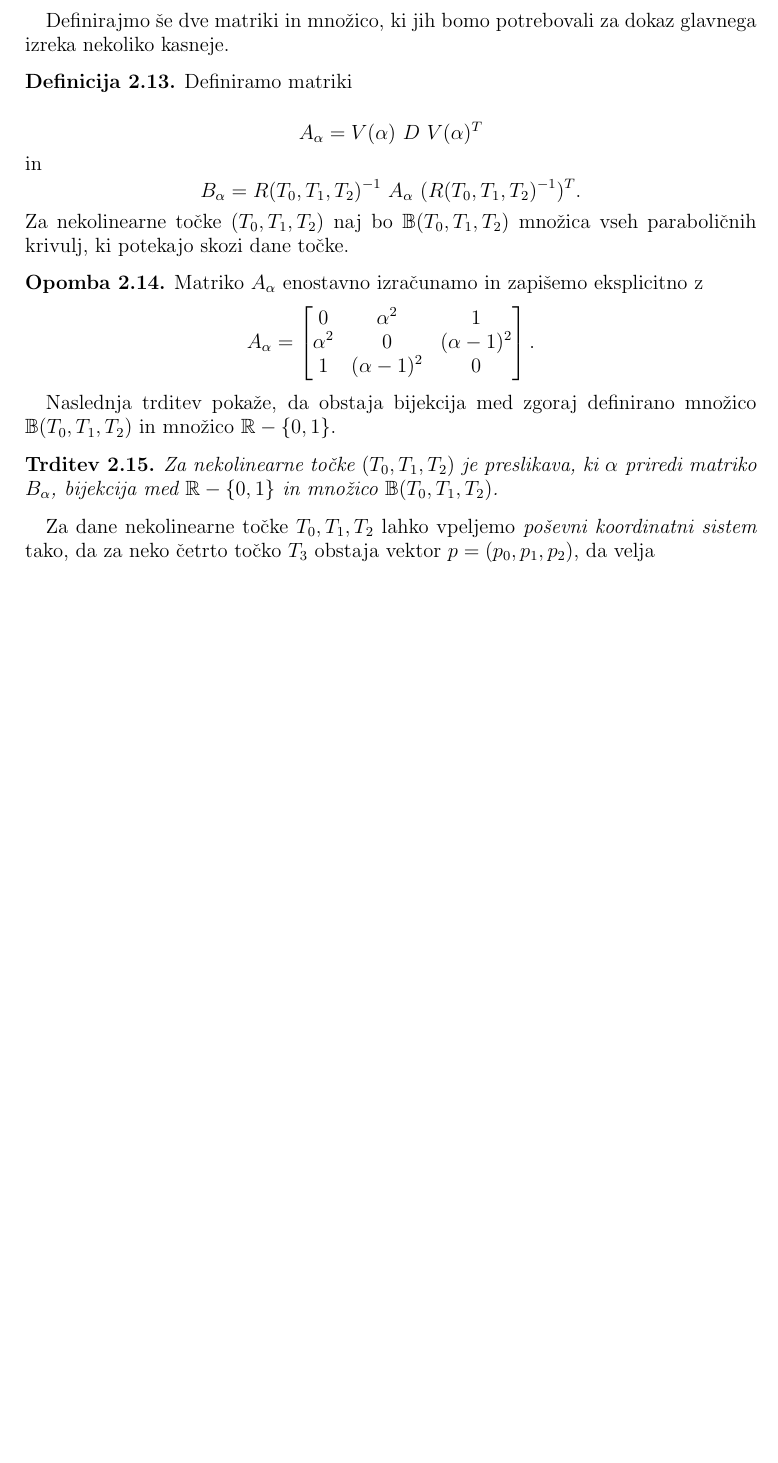
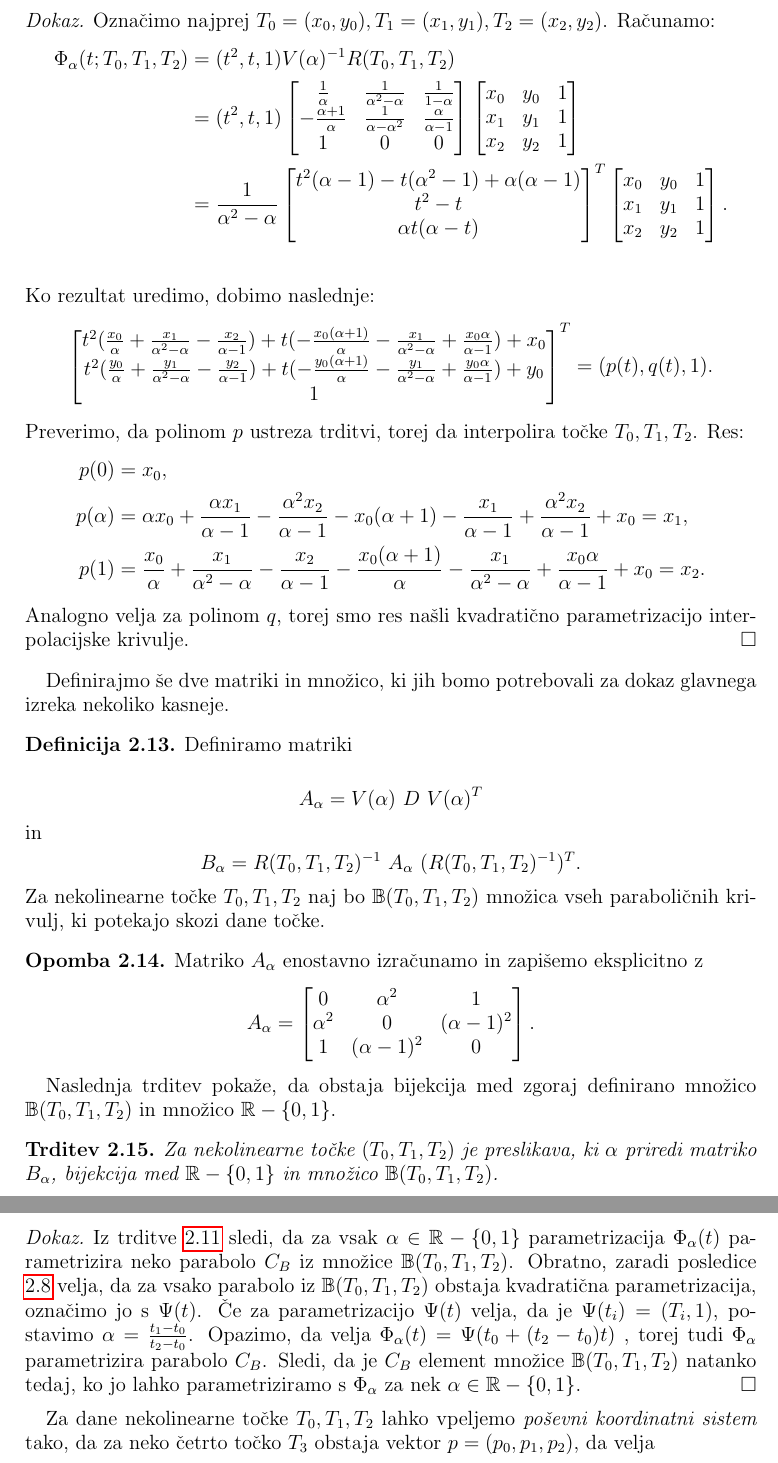
Before and after one commit to tjasabajc/DS, a LaTeX document (delo.tex): part of page 7 of 9 before the commit and two parts of pages 7 and 8 of 10 after it, the two joined at a grey line, cut at the place of the change, the shorter picture padded with empty space. Compiled offline with pdfLaTeX.

Commit message:
3.marec
Še nekaj računskih dokazov sem dodala, manjka v bistvu samo še dokaz
glavnega izreka, pa bo pokrit ves članek.

```diff
--- a/delo.tex
+++ b/delo.tex
@@ -255,6 +255,59 @@ V(\al)^{-1} =
 \end{opomba}
 %%%%%%%%%%%%%%%%%%%%%%%%%%%%%
 
+% NOVO %%%%%%%%%%%%%%%%%%%%%%%%%%%%
+\begin{dokaz}
+Označimo najprej $T_0 = (x_0, y_0), T_1 = (x_1, y_1), T_2 = (x_2, y_2)$. Računamo:
+%$$
+\begin{align*}
+%%$$
+\Phi_\al(t; T_0, T_1, T_2) &=  (t^2, t, 1) V(\al)^{-1} R(T_0, T_1, T_2) \\
+				&=  (t^2, t, 1)
+\begin{bmatrix}
+\frac{1}{\al} & \frac{1}{\al^2 - \al} & \frac{1}{1-\al} \\
+- \frac{\al + 1}{\al} & \frac{1}{\al - \al^2} & \frac{\al}{\al-1} \\
+1 & 0 & 0
+\end{bmatrix}
+\begin{bmatrix}
+x_0 & y_0 & 1 \\
+x_1 & y_1 & 1 \\
+x_2 & y_2 & 1
+\end{bmatrix}
+\\
+				&= \frac{1}{\al^2 - \al}
+\begin{bmatrix}
+t^2(\al - 1) - t(\al^2 - 1) + \al(\al - 1) \\
+ t^2 - t \\
+\al t(\al - t)
+\end{bmatrix}
+^T
+\begin{bmatrix}
+x_0 & y_0 & 1 \\
+x_1 & y_1 & 1 \\
+x_2 & y_2 & 1
+\end{bmatrix}
+.\\
+\end{align*}
+Ko rezultat uredimo, dobimo naslednje:
+$$
+\begin{bmatrix}
+t^2 ( \frac{x_0}{\al} + \frac{x_1}{\al^2 - \al} - \frac{x_2}{\al -1} ) + t(- \frac{x_0(\al + 1)}{\al} - \frac{x_1}{\al^2 - \al} + \frac{x_0 \al}{\al - 1}) + x_0 \\
+t^2 ( \frac{y_0}{\al} + \frac{y_1}{\al^2 - \al} - \frac{y_2}{\al -1} ) + t(- \frac{y_0(\al + 1)}{\al} - \frac{y_1}{\al^2 - \al} + \frac{y_0 \al}{\al - 1}) + y_0 \\
+1
+\end{bmatrix}
+^T
+= (p(t), q(t), 1).
+$$
+Preverimo, da polinom $p$ ustreza trditvi, torej da interpolira točke $T_0, T_1, T_2$. Res:
+\begin{align*}
+p(0) &= x_0, \\
+p(\al) &= \al x_0 + \frac{\al x_1}{\al - 1} - \frac{\al^2 x_2}{\al - 1} - x_0(\al + 1) - \frac{x_1}{\al - 1} + \frac{\al^2 x_2}{\al - 1} + x_0 = x_1, \\
+p(1) &= \frac{x_0}{\al} + \frac{x_1}{\al^2 - \al} - \frac{x_2}{\al -1} - \frac{x_0(\al + 1)}{\al} - \frac{x_1}{\al^2 - \al} + \frac{x_0 \al}{\al - 1} + x_0 = x_2.
+\end{align*}
+Analogno velja za polinom $q$, torej smo res našli kvadratično parametrizacijo interpolacijske krivulje.
+\end{dokaz}
+%%%%%%%%%%%%%%%%%%%%%%%%%%%%%
+
 Definirajmo še dve matriki in množico, ki jih bomo potrebovali za dokaz glavnega izreka nekoliko kasneje.
 
 \begin{definicija}
@@ -284,6 +337,42 @@ Naslednja trditev pokaže, da obstaja bijekcija med zgoraj definirano množico $
 \begin{trditev}
 Za nekolinearne točke $(T_0, T_1, T_2)$ je preslikava, ki $\al$ priredi matriko $B_{\al}$, bijekcija med $\R - \{0, 1\}$ in množico $\B(T_0, T_1, T_2)$.
 \end{trditev}
+
+% NOVO %%%%%%%%%%%%%%%%%%%%%%%%%%%%
+
+
+%\begin{opomba}
+%V nadaljevanju bomo zaradi jasnosti uporabjlali krajše oznake, kadar bo iz konteksta jasno, katere so točke $T_0, T_1, T_2$.
+%\end{opomba}
+
+
+\begin{dokaz}
+Iz trditve \ref{parametrizacija} sledi, da za vsak $\al \in \R - \{0,1 \}$ parametrizacija $\Phi_\al(t)$ parametrizira neko parabolo $C_B$ iz množice $\B(T_0, T_1, T_2)$.
+Obratno, zaradi posledice \ref{vsakaparabola} velja, da za vsako parabolo iz $\B(T_0, T_1, T_2)$ obstaja kvadratična parametrizacija, označimo jo s $\Psi(t)$.
+Če za parametrizacijo $\Psi(t)$ velja, da je $\Psi(t_i) = (T_i, 1)$, postavimo $\al = \frac{t_1 - t_0}{t_2 - t_0}$.
+Opazimo, da velja $\Phi_\al(t) = \Psi(t_0 + (t_2 - t_0)t)$
+%. Od tod sledi
+%\begin{align*}
+%\Phi_\al(t_0) = \Psi(t_0 + (t_2 - t_0)t_0
+, torej tudi $\Phi_\al$ parametrizira parabolo $C_B$. Sledi, da je $C_B$ element množice $\B(T_0, T_1, T_2)$ natanko tedaj, ko jo lahko parametriziramo s $\Phi_\al$ za nek $\al \in \R - \{0,1 \}$.
+\end{dokaz}
+
+% Ojoj !!!!!!!!!!!!!!!!!!!!!!!!!!!!!!!!!!!!!!!!!
+
+% To
+
+% tu
+
+% moram
+
+% še
+
+% dobro
+
+% razmislit.
+
+%%%%%%%%%%%%%%%%%%%%%%%%%%%%%
+
 
 Za dane nekolinearne točke $T_0, T_1, T_2$ lahko vpeljemo \emph{poševni koordinatni sistem} tako, da za neko četrto točko $T_3$ obstaja vektor $p = (p_0, p_1, p_2)$, da velja
 $$(T_3, 1) = p R(T_0, T_1, T_2).$$ Sledi $ p = (T_3, 1) R(T_0, T_1, T_2)^{-1}$.
```
Also changed, not shown: delo.pdf, delo.tex (10 more changed lines).
